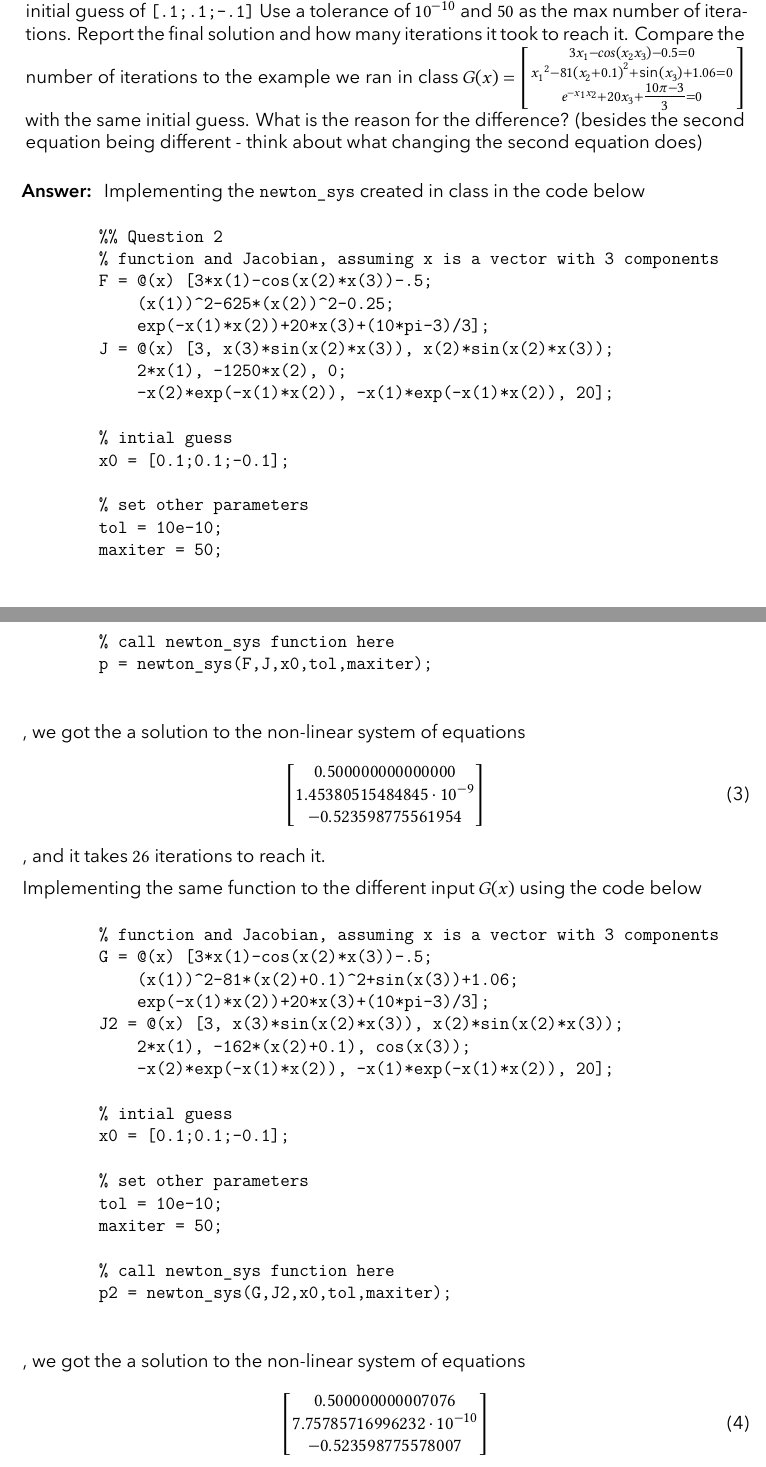
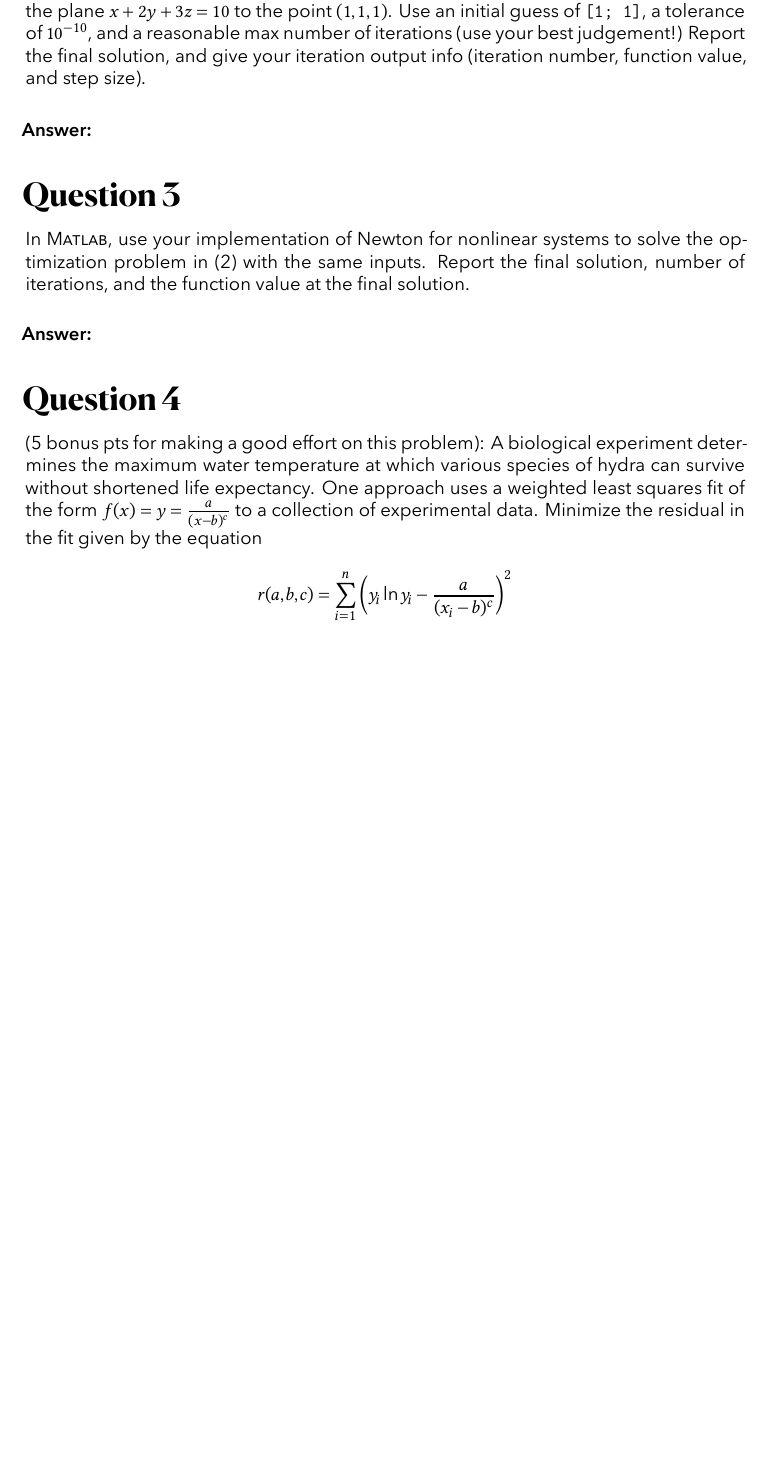
Before and after one commit to RickeyH/CSC-355-HW-Assignments, a LaTeX document (main.tex, which reads assignments/ass8/2.tex, assignments/ass8/3.tex, assignments/ass8/4.tex): two parts of pages 2 and 3 of 5 before the commit and part of page 2 of 3 after it, the two joined at a grey line, cut at the place of the change, the shorter picture padded with empty space. Compiled offline with XeLaTeX.

Commit message:
HW#8 First Commit

```diff
--- /dev/null
+++ b/assignments/ass8/2.tex
@@ -0,0 +1,9 @@
+\section{Question 2}
+
+\begin{question}
+    In \MATLAB, use your implementation of steepest descent to minimize the distance from the plane $x+2y+3z=10$ to the point $(1,1,1)$. Use an initial guess of \verb+[1; 1]+, a tolerance of $10^{-10}$, and a reasonable max number of iterations (use your best judgement!) Report the final solution, and give your iteration output info (iteration number, function value, and step size).
+\end{question}
+
+\begin{answer}
+
+\end{answer}
--- /dev/null
+++ b/assignments/ass8/3.tex
@@ -0,0 +1,9 @@
+\section{Question 3}
+
+\begin{question}
+    In \MATLAB, use your implementation of Newton for nonlinear systems to solve the optimization problem in (2) with the same inputs. Report the final solution, number of iterations, and the function value at the final solution.
+\end{question}
+
+\begin{answer}
+
+\end{answer}
--- /dev/null
+++ b/assignments/ass8/4.tex
@@ -0,0 +1,4 @@
+\section{Question 4}
+
+\begin{question}
+    (5 bonus pts for making a good effort on this problem): A biological experiment determines the maximum water temperature at which various species of hydra can survive without shortened life expectancy. One approach uses a weighted least squares fit of the form $f(x) = y = \frac{a}{(x-b)^c}$ to a collection of experimental data. Minimize the residual in the fit given by the equation $$r(a,b,c) = \sum_{i=1}^n \left( y_i\ln y_i - \frac{a}{(x_i-b)^c} \right)^2$$ given the data
@@ -0,0 +9,5 @@
+\end{question}
+
+\begin{answer}
+
+\end{answer}
```
Also changed, not shown: ass-info.tex (+1 -1 lines), assignments/ass8/1.tex (added, +13 -0 lines), assignments/ass8/all.tex (added, +4 -0 lines), assignments/ass8/4.tex (4 more changed lines).
